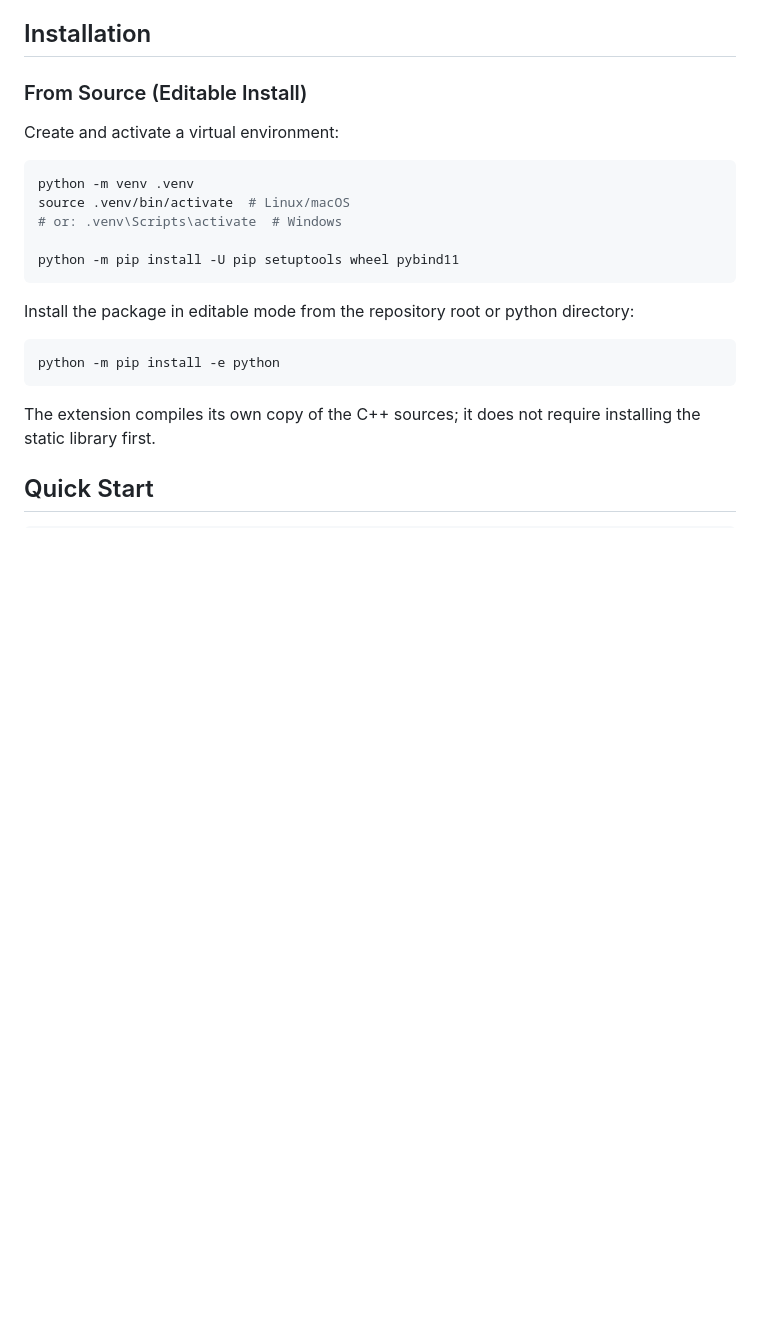
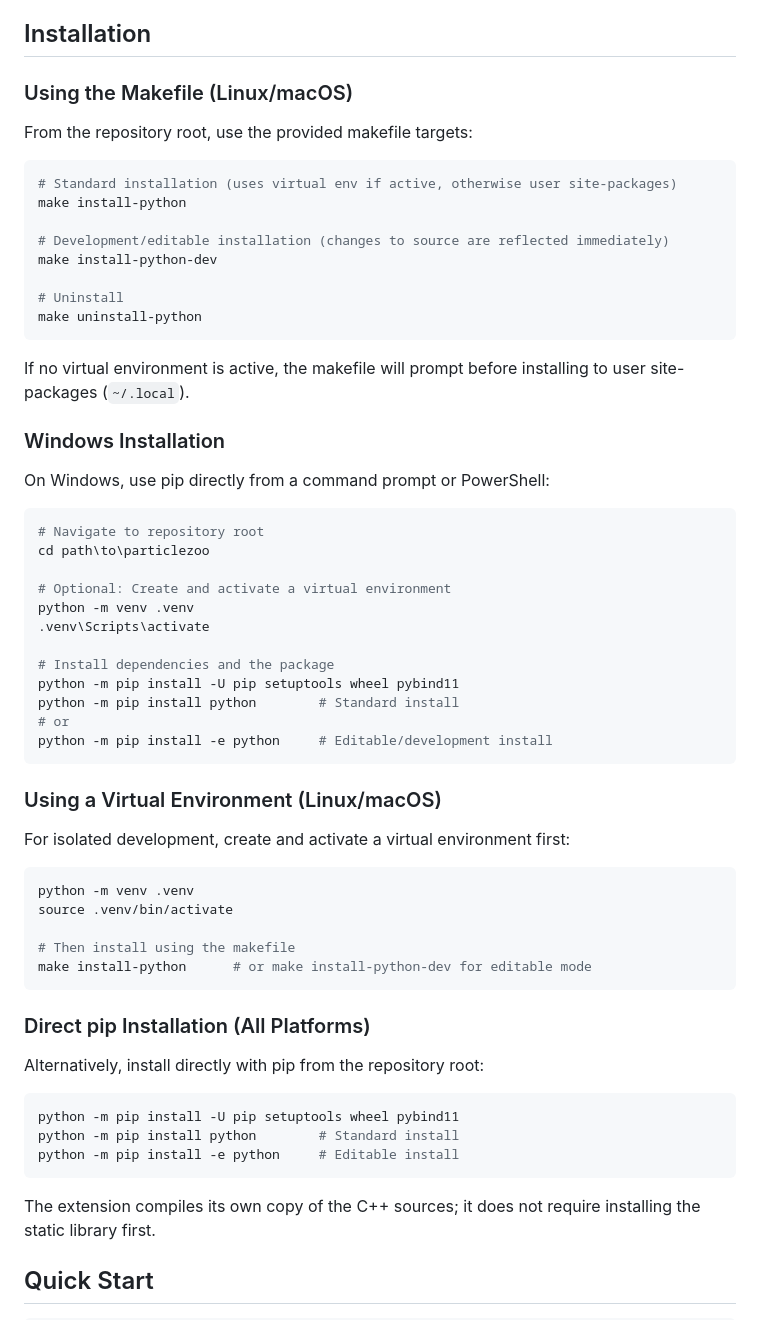
Before and after one commit to dobrienphd/ParticleZoo, a Markdown page: python/README.md, the part around the change. Rendered like a GitHub page; blank space fills up the shorter version.

Commit message:
Improved python documentation

````diff
--- a/python/README.md
+++ b/python/README.md
@@ -20,22 +20,62 @@ Python bindings for the ParticleZoo C++20 library, enabling reading, writing, an
 
 ## Installation
 
-### From Source (Editable Install)
+### Using the Makefile (Linux/macOS)
 
-Create and activate a virtual environment:
+From the repository root, use the provided makefile targets:
+
+```bash
+# Standard installation (uses virtual env if active, otherwise user site-packages)
+make install-python
+
+# Development/editable installation (changes to source are reflected immediately)
+make install-python-dev
+
+# Uninstall
+make uninstall-python
+```
+
+If no virtual environment is active, the makefile will prompt before installing to user site-packages (`~/.local`).
+
+### Windows Installation
+
+On Windows, use pip directly from a command prompt or PowerShell:
+
+```powershell
+# Navigate to repository root
+cd path\to\particlezoo
+
+# Optional: Create and activate a virtual environment
+python -m venv .venv
+.venv\Scripts\activate
+
+# Install dependencies and the package
+python -m pip install -U pip setuptools wheel pybind11
+python -m pip install python        # Standard install
+# or
+python -m pip install -e python     # Editable/development install
+```
+
+### Using a Virtual Environment (Linux/macOS)
+
+For isolated development, create and activate a virtual environment first:
 
 ```bash
 python -m venv .venv
-source .venv/bin/activate  # Linux/macOS
-# or: .venv\Scripts\activate  # Windows
+source .venv/bin/activate
 
-python -m pip install -U pip setuptools wheel pybind11
+# Then install using the makefile
+make install-python      # or make install-python-dev for editable mode
 ```
 
-Install the package in editable mode from the repository root or python directory:
+### Direct pip Installation (All Platforms)
+
+Alternatively, install directly with pip from the repository root:
 
 ```bash
-python -m pip install -e python
+python -m pip install -U pip setuptools wheel pybind11
+python -m pip install python        # Standard install
+python -m pip install -e python     # Editable install
 ```
 
 The extension compiles its own copy of the C++ sources; it does not require installing the static library first.
````
Also changed, not shown: README.md (+31 -1 lines).
